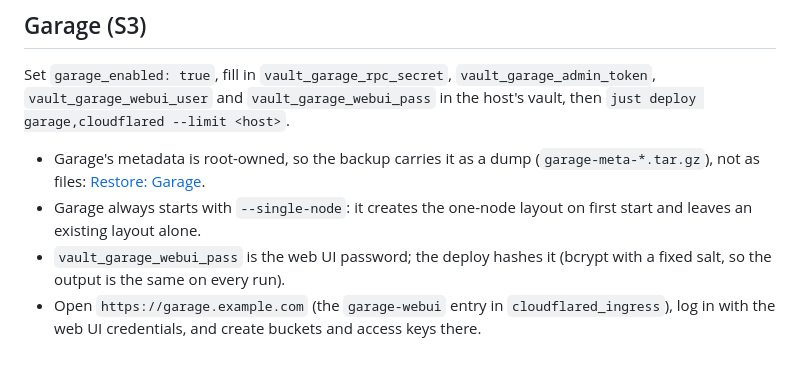
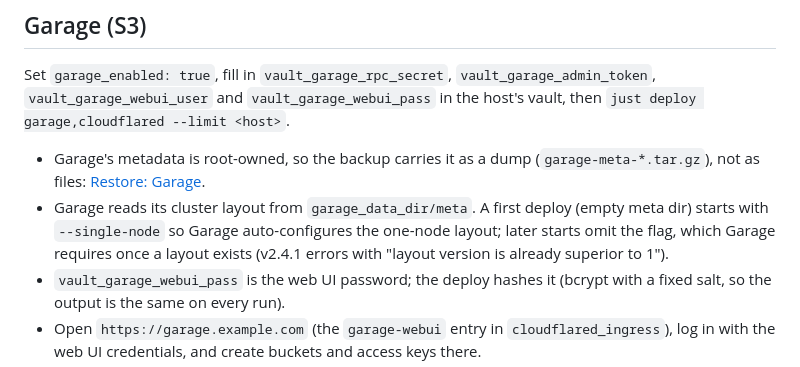
Before and after one commit to slashtechno/simple-nas, a Markdown page: docs/services.md, the part around the change. Rendered like a GitHub page.

Commit message:
Garage docs: --single-node is a first-deploy-only flag, not unconditional

```diff
--- a/docs/services.md
+++ b/docs/services.md
@@ -125,7 +125,7 @@ A private [ntfy](https://docs.ntfy.sh/) server (`ntfy_enabled`) that a failed ba
 Set `garage_enabled: true`, fill in `vault_garage_rpc_secret`, `vault_garage_admin_token`, `vault_garage_webui_user` and `vault_garage_webui_pass` in the host's vault, then `just deploy garage,cloudflared --limit <host>`.
 
 - Garage's metadata is root-owned, so the backup carries it as a dump (`garage-meta-*.tar.gz`), not as files: [Restore: Garage](./backups.md#restore-garage).
-- Garage always starts with `--single-node`: it creates the one-node layout on first start and leaves an existing layout alone.
+- Garage reads its cluster layout from `garage_data_dir/meta`. A first deploy (empty meta dir) starts with `--single-node` so Garage auto-configures the one-node layout; later starts omit the flag, which Garage requires once a layout exists (v2.4.1 errors with "layout version is already superior to 1").
 - `vault_garage_webui_pass` is the web UI password; the deploy hashes it (bcrypt with a fixed salt, so the output is the same on every run).
 - Open `https://garage.example.com` (the `garage-webui` entry in `cloudflared_ingress`), log in with the web UI credentials, and create buckets and access keys there.
 - Apps connect with endpoint `https://s3.example.com`, region `garage`, and the key pair from the web UI. The same S3 API answers on the host at `garage_s3_port` (3900, LAN and tailnet) through the `garage-cors-proxy` container.
```
